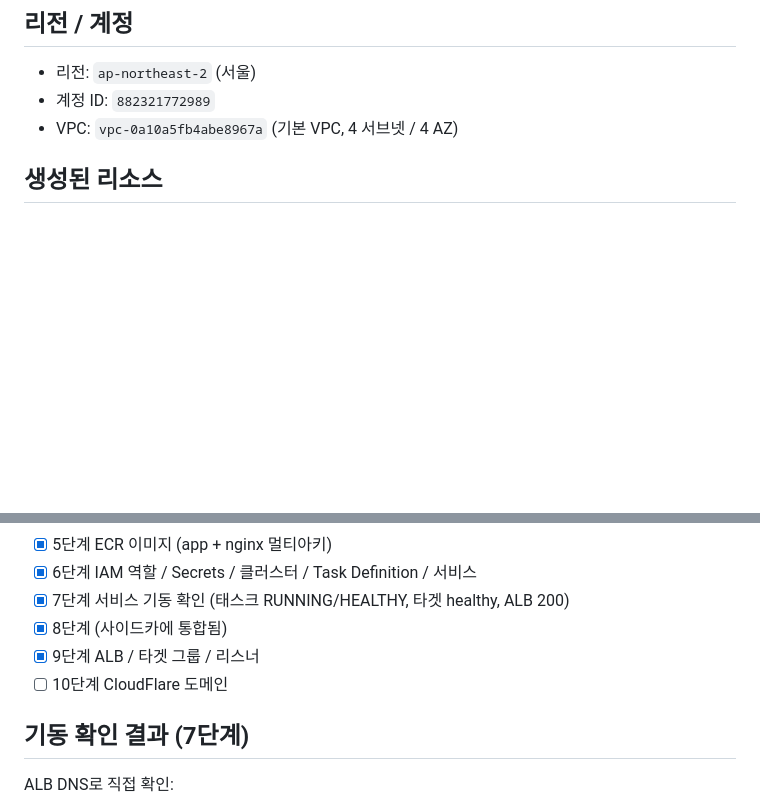
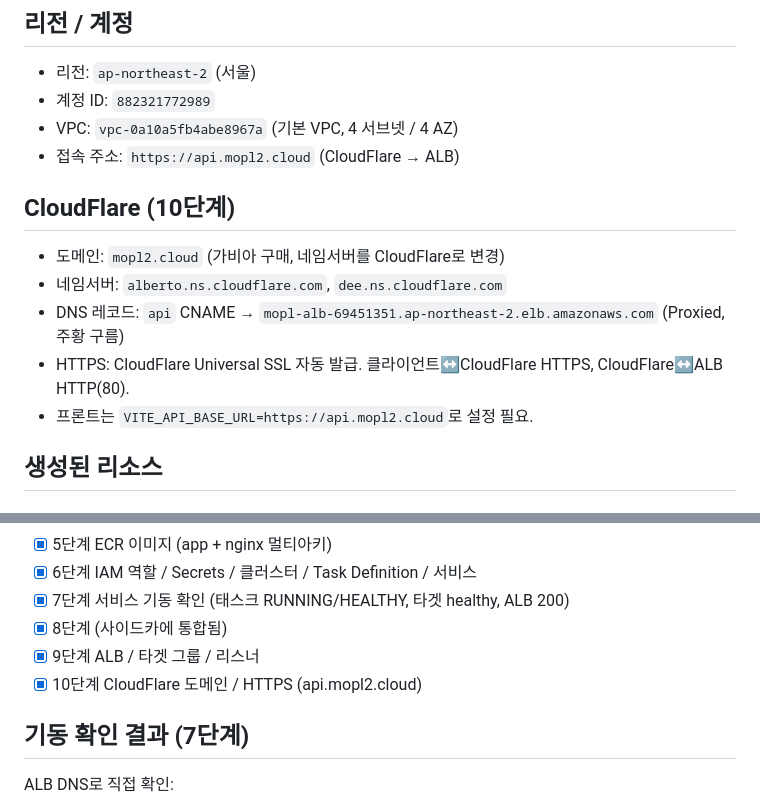
Before and after one commit to sb10-part04-team02/sb10-mopl-team02, a Markdown page: deploy/ecs/README.md, 2 parts joined by grey strips. Rendered like a GitHub page; blank space fills up the shorter version.

Commit message:
docs: CloudFlare HTTPS 연결 및 로그인/리프레시 진단 기록
- api.mopl2.cloud CloudFlare 도메인/HTTPS 연결 내용 추가
- 로그인·리프레시 토큰이 HTTPS(Secure 쿠키) 의존이라는 진단 기록

```diff
--- a/deploy/ecs/README.md
+++ b/deploy/ecs/README.md
@@ -19,6 +19,15 @@ Client -> CloudFlare -> ALB -> ECS Task(사이드카) -> RDS / ElastiCache
 - 리전: `ap-northeast-2` (서울)
 - 계정 ID: `882321772989`
 - VPC: `vpc-0a10a5fb4abe8967a` (기본 VPC, 4 서브넷 / 4 AZ)
+- 접속 주소: `https://api.mopl2.cloud` (CloudFlare → ALB)
+
+## CloudFlare (10단계)
+
+- 도메인: `mopl2.cloud` (가비아 구매, 네임서버를 CloudFlare로 변경)
+- 네임서버: `alberto.ns.cloudflare.com`, `dee.ns.cloudflare.com`
+- DNS 레코드: `api` CNAME → `mopl-alb-69451351.ap-northeast-2.elb.amazonaws.com` (Proxied, 주황 구름)
+- HTTPS: CloudFlare Universal SSL 자동 발급. 클라이언트↔CloudFlare HTTPS, CloudFlare↔ALB HTTP(80).
+- 프론트는 `VITE_API_BASE_URL=https://api.mopl2.cloud`로 설정 필요.
 
 ## 생성된 리소스
 
@@ -127,7 +136,7 @@ ADMIN_PASSWORD  -> mopl/admin-password
 - [x] 7단계 서비스 기동 확인 (태스크 RUNNING/HEALTHY, 타겟 healthy, ALB 200)
 - [x] 8단계 (사이드카에 통합됨)
 - [x] 9단계 ALB / 타겟 그룹 / 리스너
-- [ ] 10단계 CloudFlare 도메인
+- [x] 10단계 CloudFlare 도메인 / HTTPS (api.mopl2.cloud)
 
 ## 기동 확인 결과 (7단계)
 
```
Also changed, not shown: deploy/ecs/DEPLOY-LOG.md (+20 -1 lines).
